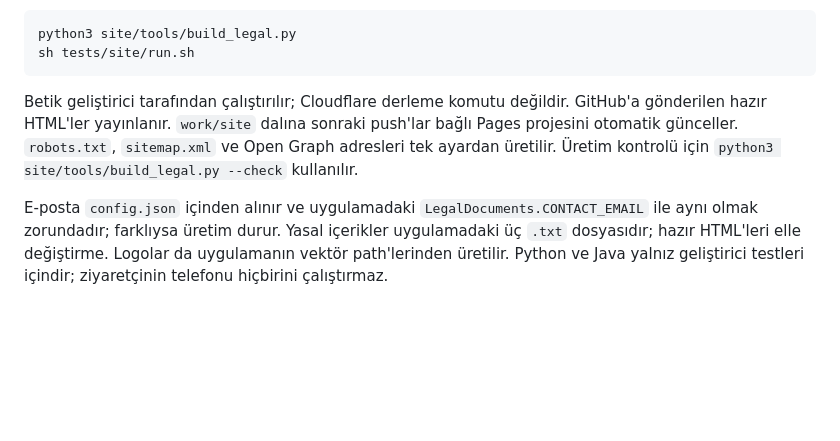
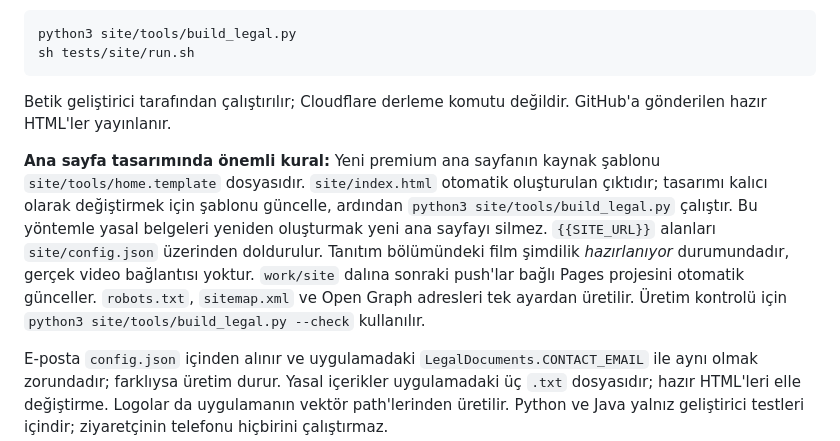
Before and after one commit to muammercerdin-star/Zeytin-Defteri-Recovery, a Markdown page: site/KURULUM.md, the part around the change. Drawn GitHub-style; blank space fills up the shorter version.

Commit message:
docs(site): explain homepage template and safe regeneration workflow

````diff
--- a/site/KURULUM.md
+++ b/site/KURULUM.md
@@ -33,7 +33,9 @@ python3 site/tools/build_legal.py
 sh tests/site/run.sh
 ```
 
-Betik geliştirici tarafından çalıştırılır; Cloudflare derleme komutu değildir. GitHub'a gönderilen hazır HTML'ler yayınlanır. `work/site` dalına sonraki push'lar bağlı Pages projesini otomatik günceller. `robots.txt`, `sitemap.xml` ve Open Graph adresleri tek ayardan üretilir. Üretim kontrolü için `python3 site/tools/build_legal.py --check` kullanılır.
+Betik geliştirici tarafından çalıştırılır; Cloudflare derleme komutu değildir. GitHub'a gönderilen hazır HTML'ler yayınlanır.
+
+**Ana sayfa tasarımında önemli kural:** Yeni premium ana sayfanın kaynak şablonu `site/tools/home.template` dosyasıdır. `site/index.html` otomatik oluşturulan çıktıdır; tasarımı kalıcı olarak değiştirmek için şablonu güncelle, ardından `python3 site/tools/build_legal.py` çalıştır. Bu yöntemle yasal belgeleri yeniden oluşturmak yeni ana sayfayı silmez. `{{SITE_URL}}` alanları `site/config.json` üzerinden doldurulur. Tanıtım bölümündeki film şimdilik *hazırlanıyor* durumundadır, gerçek video bağlantısı yoktur. `work/site` dalına sonraki push'lar bağlı Pages projesini otomatik günceller. `robots.txt`, `sitemap.xml` ve Open Graph adresleri tek ayardan üretilir. Üretim kontrolü için `python3 site/tools/build_legal.py --check` kullanılır.
 
 E-posta `config.json` içinden alınır ve uygulamadaki `LegalDocuments.CONTACT_EMAIL` ile aynı olmak zorundadır; farklıysa üretim durur. Yasal içerikler uygulamadaki üç `.txt` dosyasıdır; hazır HTML'leri elle değiştirme. Logolar da uygulamanın vektör path'lerinden üretilir. Python ve Java yalnız geliştirici testleri içindir; ziyaretçinin telefonu hiçbirini çalıştırmaz.
 
````
